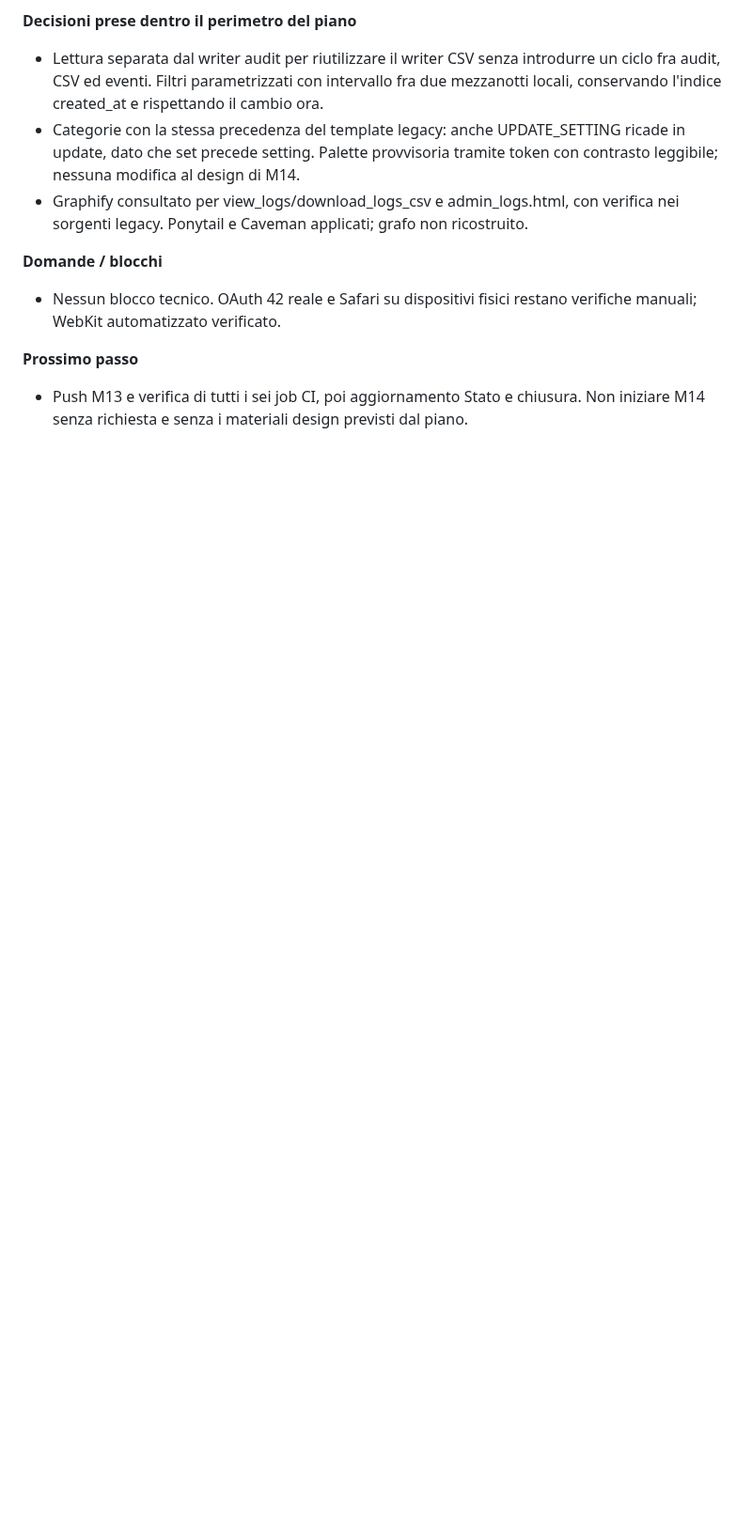
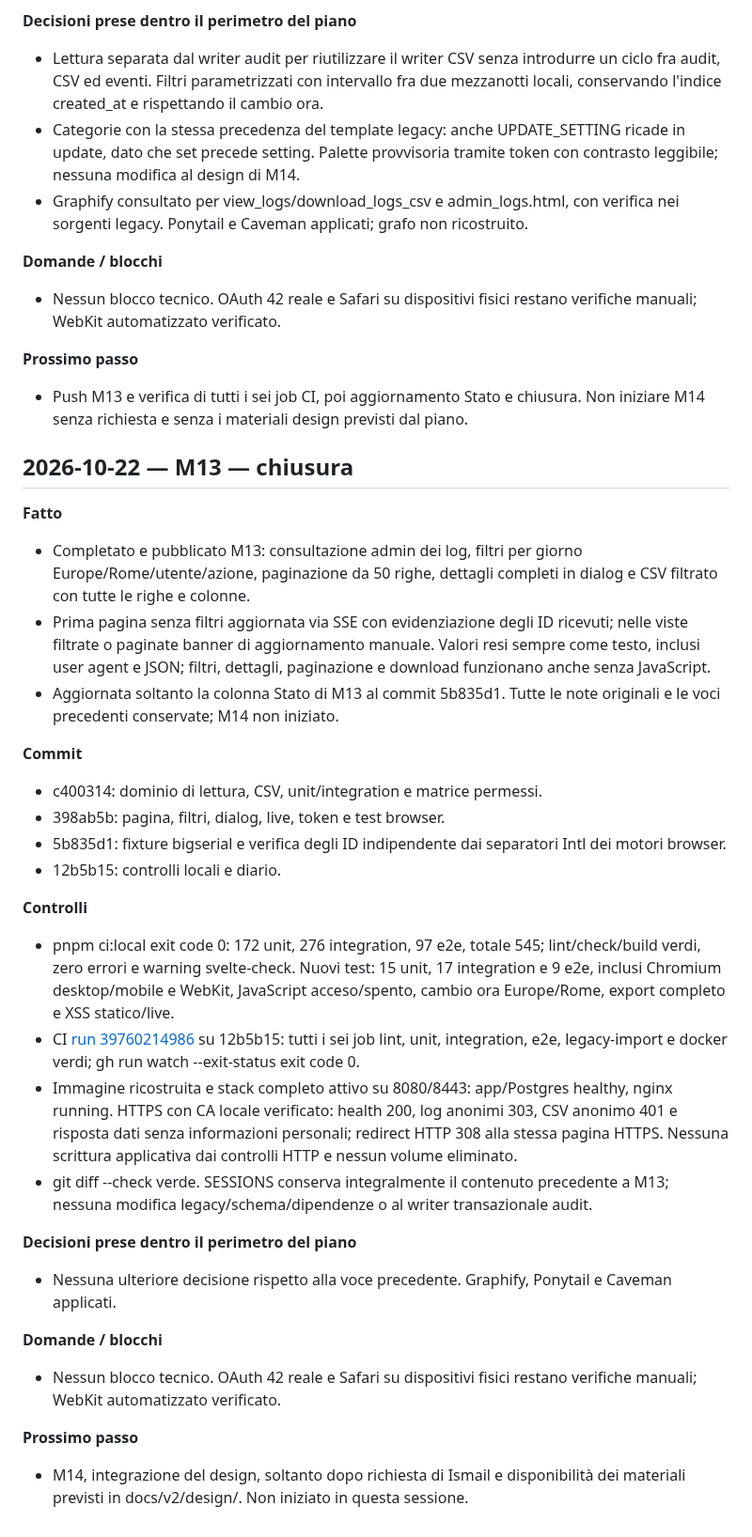
Before and after one commit to SamirAbdeslam/gestionale-baywatchers-42Firenze, a Markdown page: docs/v2/SESSIONS.md, the part around the change. Shown at 94% size. Drawn GitHub-style; blank space fills up the shorter version.

Commit message:
docs: close M13 after successful CI

```diff
--- a/docs/v2/SESSIONS.md
+++ b/docs/v2/SESSIONS.md
@@ -1846,3 +1846,32 @@ Spazio per istruzioni o risposte di Ismail all'agent (conferme di decisioni, pri
 
 **Prossimo passo**
 - Push M13 e verifica di tutti i sei job CI, poi aggiornamento Stato e chiusura. Non iniziare M14 senza richiesta e senza i materiali design previsti dal piano.
+
+
+## 2026-10-22 — M13 — chiusura
+
+**Fatto**
+- Completato e pubblicato M13: consultazione admin dei log, filtri per giorno Europe/Rome/utente/azione, paginazione da 50 righe, dettagli completi in dialog e CSV filtrato con tutte le righe e colonne.
+- Prima pagina senza filtri aggiornata via SSE con evidenziazione degli ID ricevuti; nelle viste filtrate o paginate banner di aggiornamento manuale. Valori resi sempre come testo, inclusi user agent e JSON; filtri, dettagli, paginazione e download funzionano anche senza JavaScript.
+- Aggiornata soltanto la colonna Stato di M13 al commit 5b835d1. Tutte le note originali e le voci precedenti conservate; M14 non iniziato.
+
+**Commit**
+- c400314: dominio di lettura, CSV, unit/integration e matrice permessi.
+- 398ab5b: pagina, filtri, dialog, live, token e test browser.
+- 5b835d1: fixture bigserial e verifica degli ID indipendente dai separatori Intl dei motori browser.
+- 12b5b15: controlli locali e diario.
+
+**Controlli**
+- pnpm ci:local exit code 0: 172 unit, 276 integration, 97 e2e, totale 545; lint/check/build verdi, zero errori e warning svelte-check. Nuovi test: 15 unit, 17 integration e 9 e2e, inclusi Chromium desktop/mobile e WebKit, JavaScript acceso/spento, cambio ora Europe/Rome, export completo e XSS statico/live.
+- CI [run 39760214986](https://github.com/SamirAbdeslam/gestionale-baywatchers-42Firenze/actions/runs/39760214986) su 12b5b15: tutti i sei job lint, unit, integration, e2e, legacy-import e docker verdi; gh run watch --exit-status exit code 0.
+- Immagine ricostruita e stack completo attivo su 8080/8443: app/Postgres healthy, nginx running. HTTPS con CA locale verificato: health 200, log anonimi 303, CSV anonimo 401 e risposta dati senza informazioni personali; redirect HTTP 308 alla stessa pagina HTTPS. Nessuna scrittura applicativa dai controlli HTTP e nessun volume eliminato.
+- git diff --check verde. SESSIONS conserva integralmente il contenuto precedente a M13; nessuna modifica legacy/schema/dipendenze o al writer transazionale audit.
+
+**Decisioni prese dentro il perimetro del piano**
+- Nessuna ulteriore decisione rispetto alla voce precedente. Graphify, Ponytail e Caveman applicati.
+
+**Domande / blocchi**
+- Nessun blocco tecnico. OAuth 42 reale e Safari su dispositivi fisici restano verifiche manuali; WebKit automatizzato verificato.
+
+**Prossimo passo**
+- M14, integrazione del design, soltanto dopo richiesta di Ismail e disponibilità dei materiali previsti in docs/v2/design/. Non iniziato in questa sessione.
```
Also changed, not shown: docs/v2/PLAN.md (+1 -1 lines).
